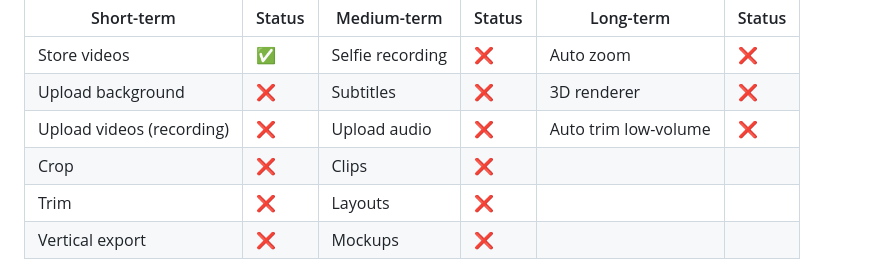
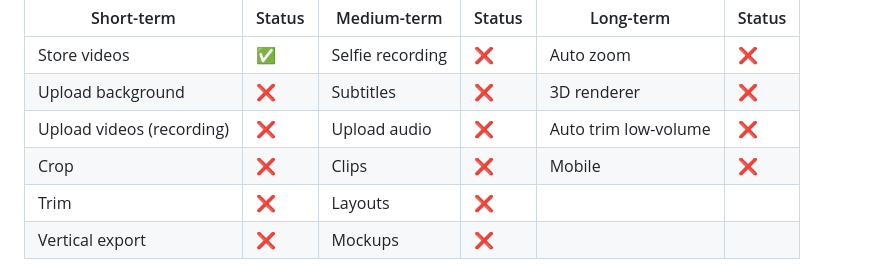
Before and after one commit to jrafaaael/videmo, a Markdown page: README.md, the part around the change. Drawn GitHub-style.

Commit message:
docs: update `README.md`

```diff
--- a/README.md
+++ b/README.md
@@ -37,7 +37,7 @@ These are some features that we want to develop in the short, medium and long te
 | Store videos              | ✅     | Selfie recording | ❌     | Auto zoom            | ❌     |
 | Upload background         | ❌     | Subtitles        | ❌     | 3D renderer          | ❌     |
 | Upload videos (recording) | ❌     | Upload audio     | ❌     | Auto trim low-volume | ❌     |
-| Crop                      | ❌     | Clips            | ❌     |                      |        |
+| Crop                      | ❌     | Clips            | ❌     | Mobile               | ❌     |
 | Trim                      | ❌     | Layouts          | ❌     |                      |        |
 | Vertical export           | ❌     | Mockups          | ❌     |                      |        |
 
```
